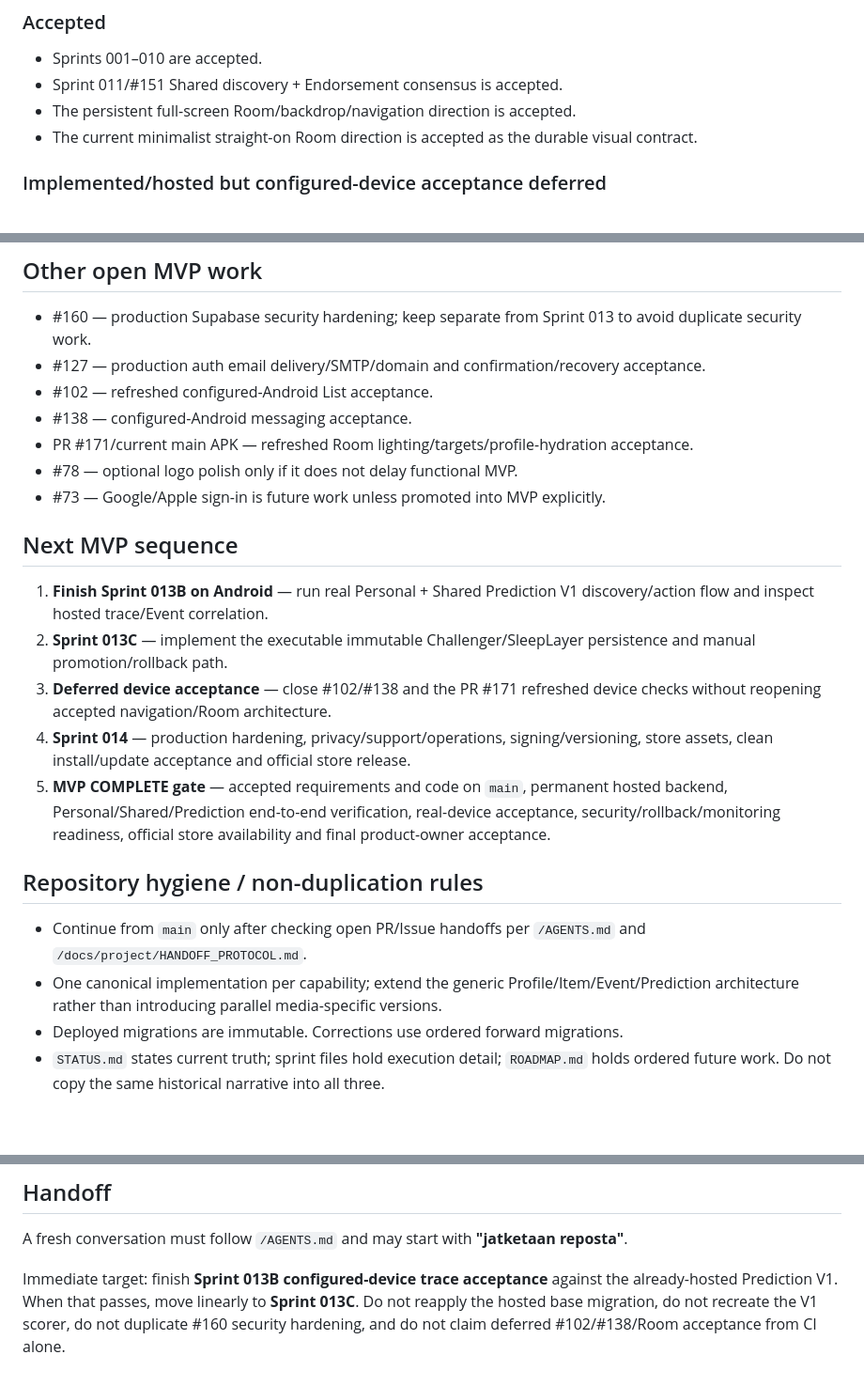
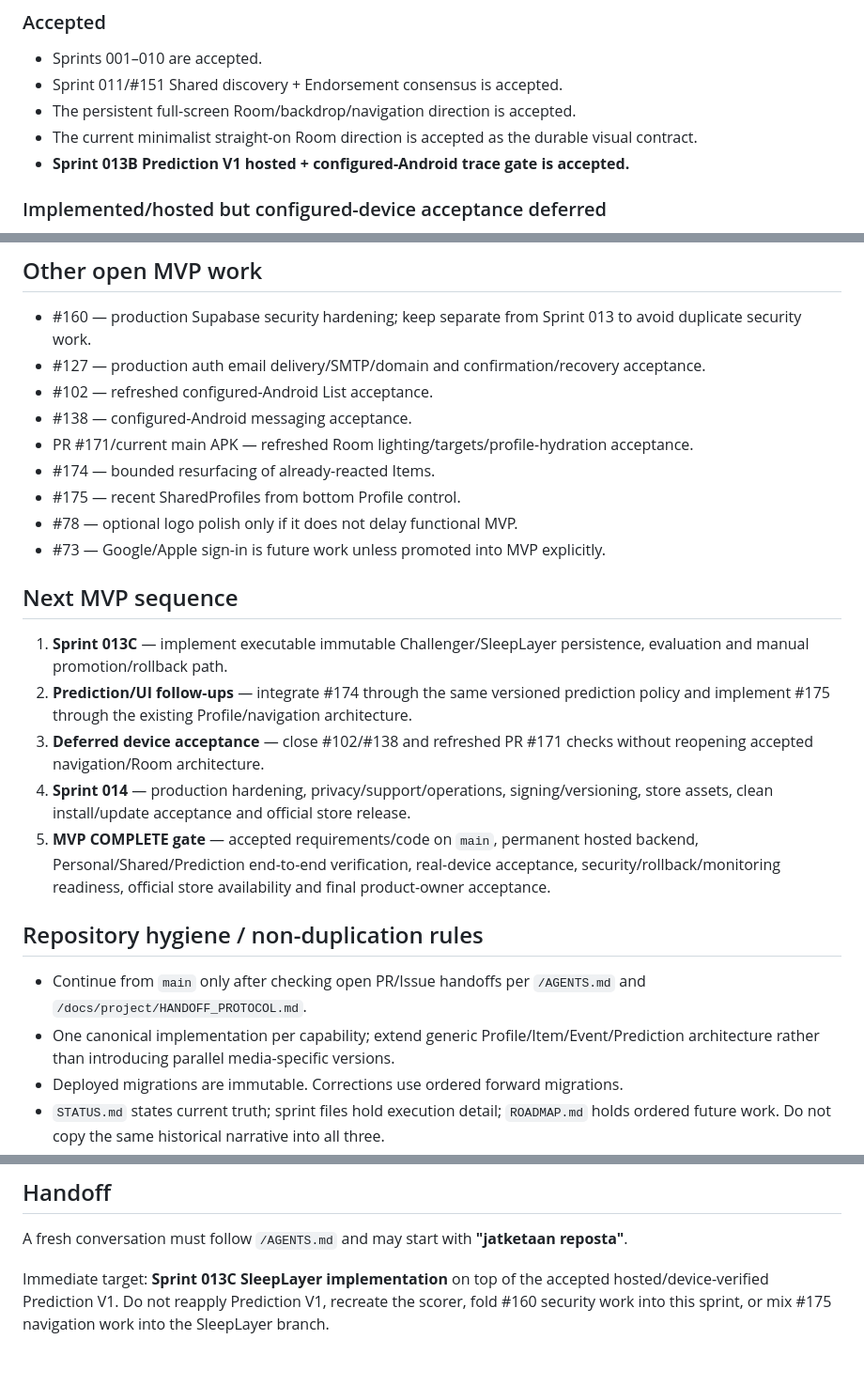
Before and after one commit to Kajooja/Kajo, a Markdown page: docs/project/STATUS.md, 3 parts joined by grey strips. Shown at 94% size. Drawn GitHub-style; blank space fills up the shorter version.

```diff
--- a/docs/project/STATUS.md
+++ b/docs/project/STATUS.md
@@ -33,6 +33,7 @@ Core architecture remains generic: `User` acts inside a `Profile`; `Prediction`
 - Sprint 011/#151 Shared discovery + Endorsement consensus is accepted.
 - The persistent full-screen Room/backdrop/navigation direction is accepted.
 - The current minimalist straight-on Room direction is accepted as the durable visual contract.
+- **Sprint 013B Prediction V1 hosted + configured-Android trace gate is accepted.**
 
 ### Implemented/hosted but configured-device acceptance deferred
 
@@ -109,21 +102,23 @@ Do not create a second recommender, live genetic mutation loop or LLM serving pa
 - #102 — refreshed configured-Android List acceptance.
 - #138 — configured-Android messaging acceptance.
 - PR #171/current main APK — refreshed Room lighting/targets/profile-hydration acceptance.
+- #174 — bounded resurfacing of already-reacted Items.
+- #175 — recent SharedProfiles from bottom Profile control.
 - #78 — optional logo polish only if it does not delay functional MVP.
 - #73 — Google/Apple sign-in is future work unless promoted into MVP explicitly.
 
 ## Next MVP sequence
 
-1. **Finish Sprint 013B on Android** — run real Personal + Shared Prediction V1 discovery/action flow and inspect hosted trace/Event correlation.
-2. **Sprint 013C** — implement the executable immutable Challenger/SleepLayer persistence and manual promotion/rollback path.
-3. **Deferred device acceptance** — close #102/#138 and the PR #171 refreshed device checks without reopening accepted navigation/Room architecture.
+1. **Sprint 013C** — implement executable immutable Challenger/SleepLayer persistence, evaluation and manual promotion/rollback path.
+2. **Prediction/UI follow-ups** — integrate #174 through the same versioned prediction policy and implement #175 through the existing Profile/navigation architecture.
+3. **Deferred device acceptance** — close #102/#138 and refreshed PR #171 checks without reopening accepted navigation/Room architecture.
 4. **Sprint 014** — production hardening, privacy/support/operations, signing/versioning, store assets, clean install/update acceptance and official store release.
-5. **MVP COMPLETE gate** — accepted requirements and code on `main`, permanent hosted backend, Personal/Shared/Prediction end-to-end verification, real-device acceptance, security/rollback/monitoring readiness, official store availability and final product-owner acceptance.
+5. **MVP COMPLETE gate** — accepted requirements/code on `main`, permanent hosted backend, Personal/Shared/Prediction end-to-end verification, real-device acceptance, security/rollback/monitoring readiness, official store availability and final product-owner acceptance.
 
 ## Repository hygiene / non-duplication rules
 
 - Continue from `main` only after checking open PR/Issue handoffs per `/AGENTS.md` and `/docs/project/HANDOFF_PROTOCOL.md`.
-- One canonical implementation per capability; extend the generic Profile/Item/Event/Prediction architecture rather than introducing parallel media-specific versions.
+- One canonical implementation per capability; extend generic Profile/Item/Event/Prediction architecture rather than introducing parallel media-specific versions.
 - Deployed migrations are immutable. Corrections use ordered forward migrations.
 - `STATUS.md` states current truth; sprint files hold execution detail; `ROADMAP.md` holds ordered future work. Do not copy the same historical narrative into all three.
 - Do not merge speculative empty feature folders, duplicate documentation or unused abstraction layers.
@@ -155,4 +150,4 @@ Do not create a second recommender, live genetic mutation loop or LLM serving pa
 
 A fresh conversation must follow `/AGENTS.md` and may start with **"jatketaan reposta"**.
 
-Immediate target: finish **Sprint 013B configured-device trace acceptance** against the already-hosted Prediction V1. When that passes, move linearly to **Sprint 013C**. Do not reapply the hosted base migration, do not recreate the V1 scorer, do not duplicate #160 security hardening, and do not claim deferred #102/#138/Room acceptance from CI alone.
+Immediate target: **Sprint 013C SleepLayer implementation** on top of the accepted hosted/device-verified Prediction V1. Do not reapply Prediction V1, recreate the scorer, fold #160 security work into this sprint, or mix #175 navigation work into the SleepLayer branch.
```
Also changed, not shown: other parts of docs/project/STATUS.md (+25 -33 lines).
